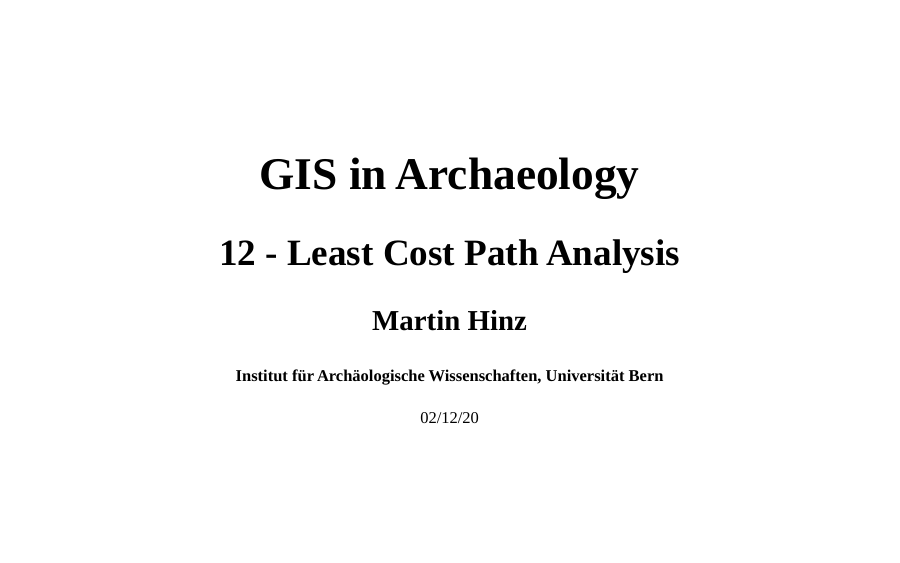
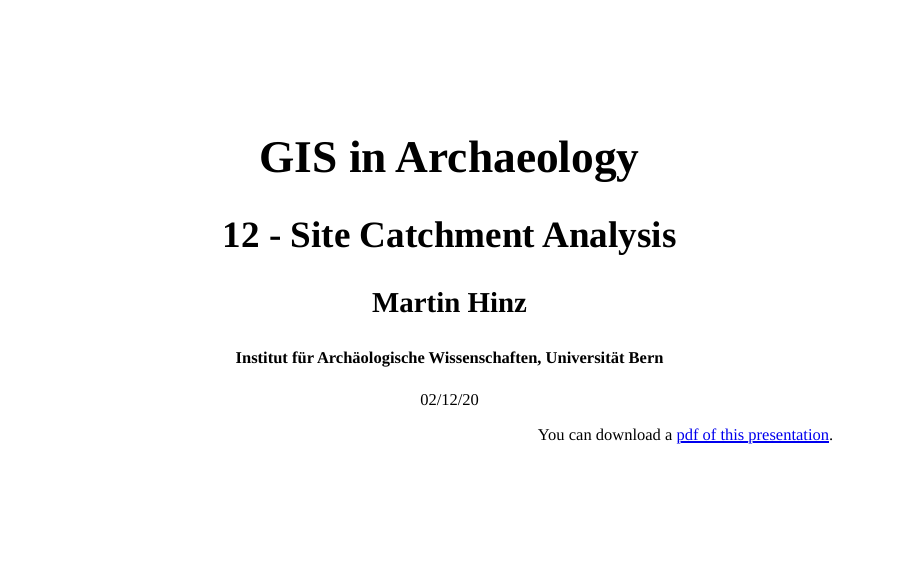
Before and after one commit to MartinHinz/gia_hs_2020, an R Markdown document (12/index.Rmd): page 1 of 32. The pictures show the slides in the output file 12/index.html that the author committed with the source; the slides are laid out offline by our stand-in for remark.js, each with all of its steps uncovered, in fonts that may differ from those the slides ask for, and without slide numbers, shadows or browser add-ons; a font, style sheet, LaTeX package, included part or bibliography that could not be used is replaced or left out.

Commit message:
updated title of presentation

````diff
--- a/12/index.Rmd
+++ b/12/index.Rmd
@@ -1,6 +1,6 @@
 ---
 title: "GIS in Archaeology"
-subtitle: "12 - Least Cost Path Analysis"
+subtitle: "12 - Site Catchment Analysis"
 author: "Martin Hinz"
 institute: "Institut für Archäologische Wissenschaften, Universität Bern"
 fontsize: 9pt
@@ -49,6 +49,13 @@ cat('#### ', rmarkdown::metadata$institute)
 cat(rmarkdown::metadata$date)
 ```
 
+.footnote[
+.right[
+.tiny[
+You can download a [pdf of this presentation](gis_in_archaeology_12.pdf).
+]
+]
+]
 ---
 # Before we start:
 
````
Also changed, not shown: 12/index.html.
